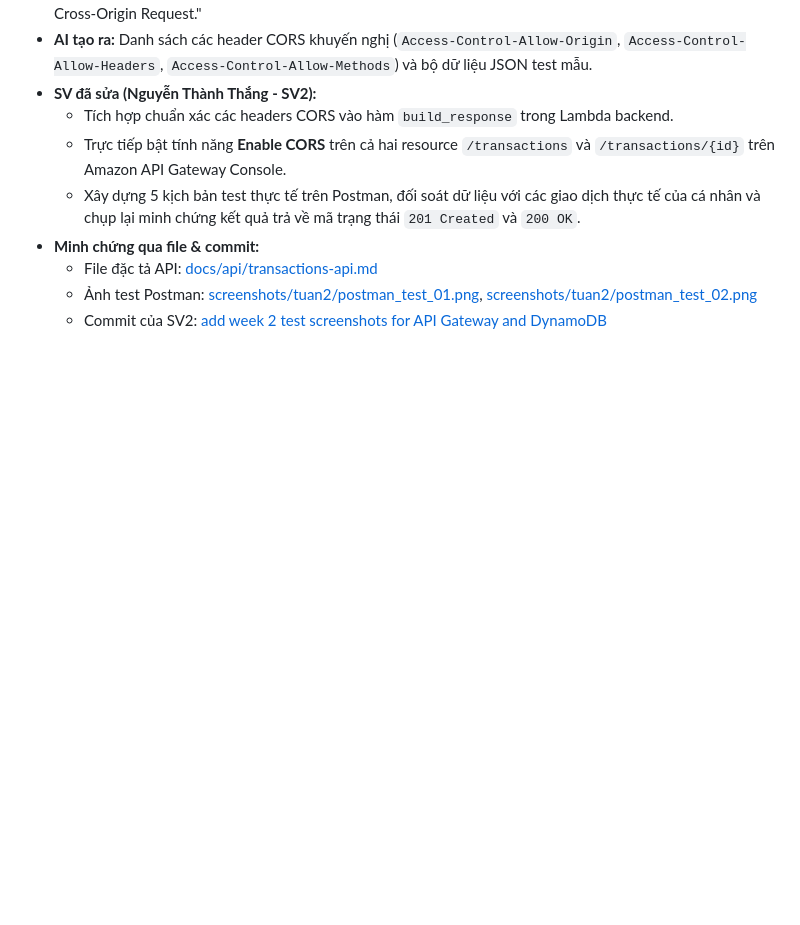
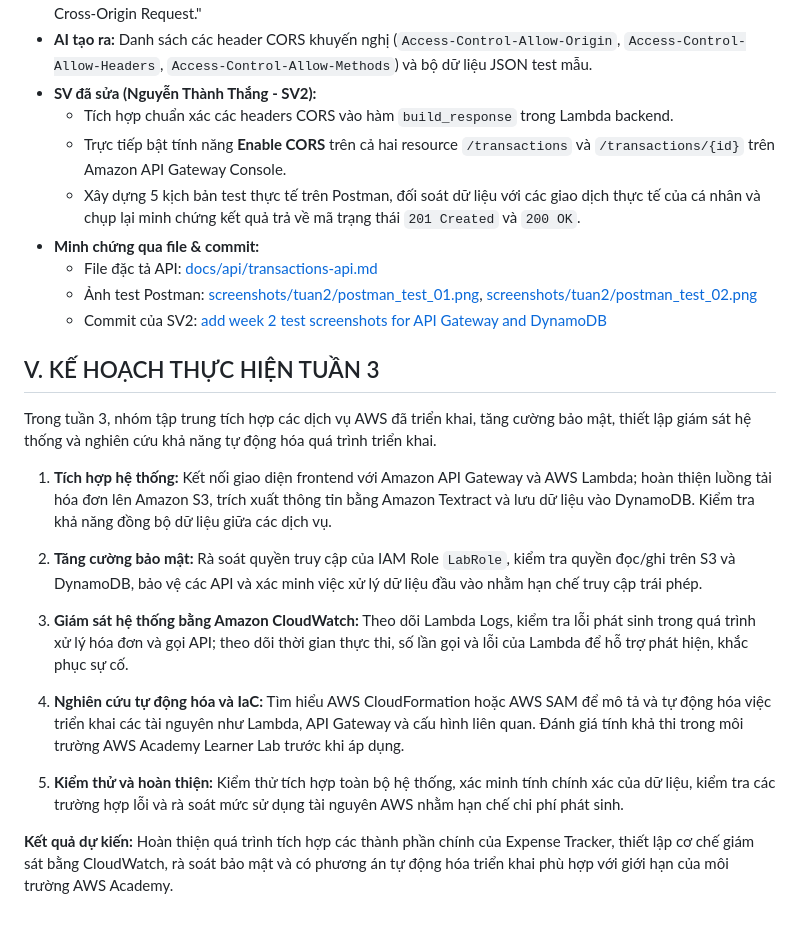
Before and after one commit to Lypfy/aws-expense-tracker, a Markdown page: docs/BaoCaoTuan2.md, the part around the change. Rendered like a GitHub page; blank space fills up the shorter version.

Commit message:
bổ sung thêm kế hoạch tuần 3
Added a plan for week 3 focusing on AWS integration, security enhancements, monitoring, automation research, and testing.

```diff
--- a/docs/BaoCaoTuan2.md
+++ b/docs/BaoCaoTuan2.md
@@ -187,3 +187,19 @@ Tuân thủ nghiêm ngặt quy chế môn học về việc minh bạch khi ứn
   - File đặc tả API: [docs/api/transactions-api.md](https://github.com/Lypfy/aws-expense-tracker/blob/main/docs/api/transactions-api.md)
   - Ảnh test Postman: [screenshots/tuan2/postman_test_01.png](https://github.com/Lypfy/aws-expense-tracker/blob/main/screenshots/tuan2/postman_test_01.png), [screenshots/tuan2/postman_test_02.png](https://github.com/Lypfy/aws-expense-tracker/blob/main/screenshots/tuan2/postman_test_02.png)
   - Commit của SV2: [add week 2 test screenshots for API Gateway and DynamoDB](https://github.com/Lypfy/aws-expense-tracker/commit/2c0b830d69e33d733f14cce7a638347b754d474a)
+
+## V. KẾ HOẠCH THỰC HIỆN TUẦN 3
+
+Trong tuần 3, nhóm tập trung tích hợp các dịch vụ AWS đã triển khai, tăng cường bảo mật, thiết lập giám sát hệ thống và nghiên cứu khả năng tự động hóa quá trình triển khai.
+
+1. **Tích hợp hệ thống:** Kết nối giao diện frontend với Amazon API Gateway và AWS Lambda; hoàn thiện luồng tải hóa đơn lên Amazon S3, trích xuất thông tin bằng Amazon Textract và lưu dữ liệu vào DynamoDB. Kiểm tra khả năng đồng bộ dữ liệu giữa các dịch vụ.
+
+2. **Tăng cường bảo mật:** Rà soát quyền truy cập của IAM Role `LabRole`, kiểm tra quyền đọc/ghi trên S3 và DynamoDB, bảo vệ các API và xác minh việc xử lý dữ liệu đầu vào nhằm hạn chế truy cập trái phép.
+
+3. **Giám sát hệ thống bằng Amazon CloudWatch:** Theo dõi Lambda Logs, kiểm tra lỗi phát sinh trong quá trình xử lý hóa đơn và gọi API; theo dõi thời gian thực thi, số lần gọi và lỗi của Lambda để hỗ trợ phát hiện, khắc phục sự cố.
+
+4. **Nghiên cứu tự động hóa và IaC:** Tìm hiểu AWS CloudFormation hoặc AWS SAM để mô tả và tự động hóa việc triển khai các tài nguyên như Lambda, API Gateway và cấu hình liên quan. Đánh giá tính khả thi trong môi trường AWS Academy Learner Lab trước khi áp dụng.
+
+5. **Kiểm thử và hoàn thiện:** Kiểm thử tích hợp toàn bộ hệ thống, xác minh tính chính xác của dữ liệu, kiểm tra các trường hợp lỗi và rà soát mức sử dụng tài nguyên AWS nhằm hạn chế chi phí phát sinh.
+
+**Kết quả dự kiến:** Hoàn thiện quá trình tích hợp các thành phần chính của Expense Tracker, thiết lập cơ chế giám sát bằng CloudWatch, rà soát bảo mật và có phương án tự động hóa triển khai phù hợp với giới hạn của môi trường AWS Academy.
```
